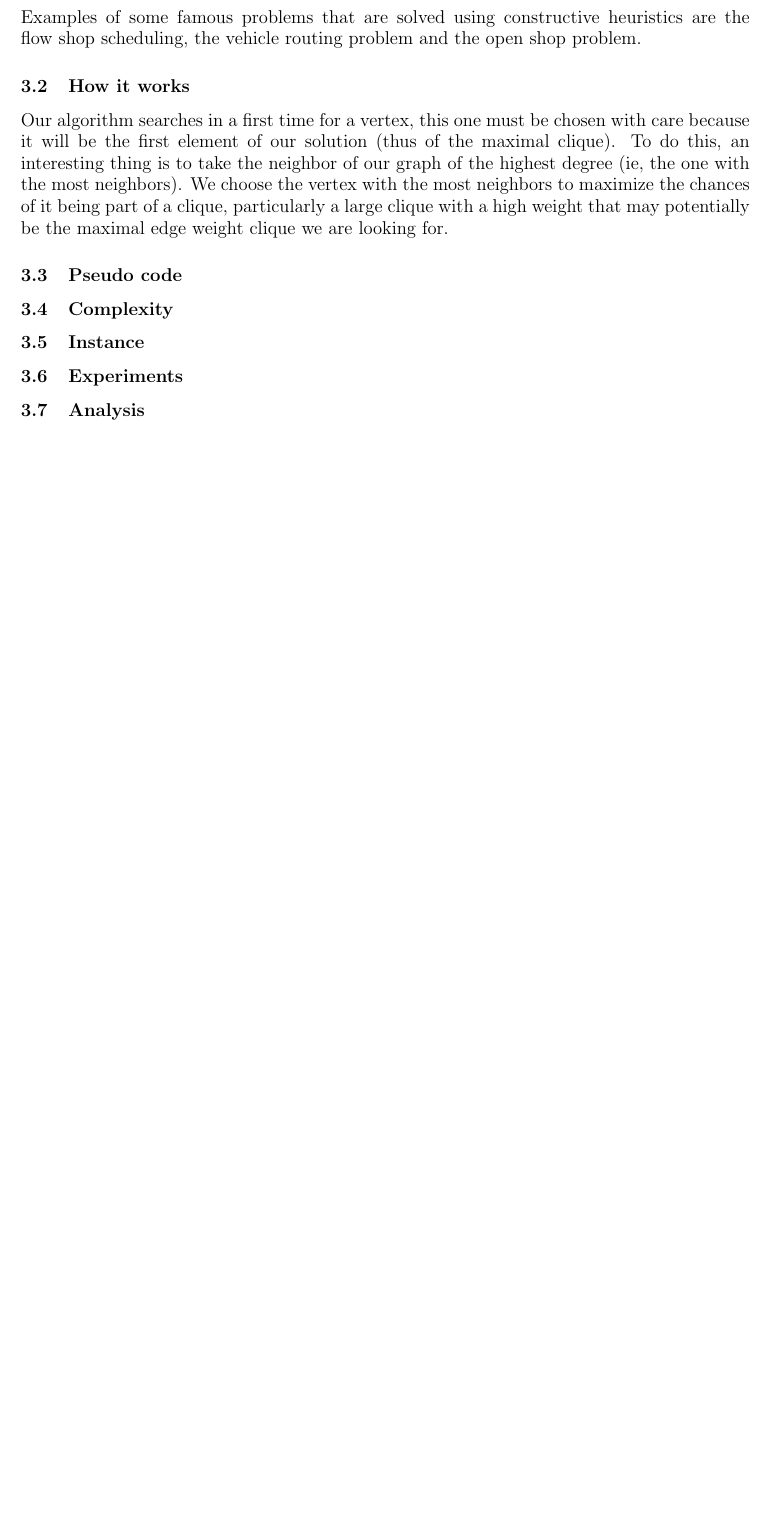
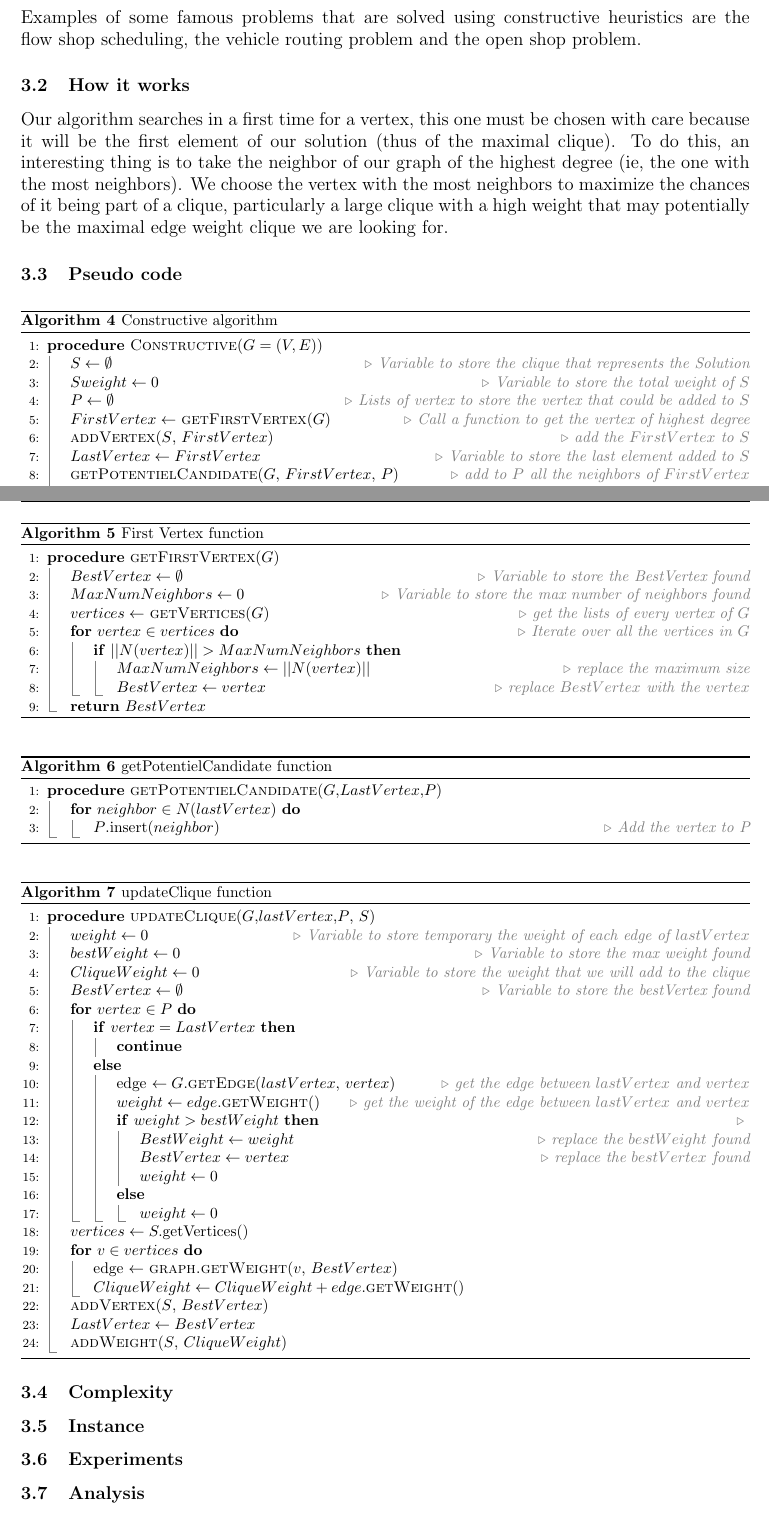
Before and after one commit to sehnryr/Final-Graph-Project-ISEN-CIR3, a LaTeX document (report/report.tex, which reads report/report_sections/constructive_mewc/pseudo_code.tex): part of page 14 of 18 before the commit and two parts of pages 14 and 15 of 19 after it, the two joined at a grey line, cut so that both start at the same text, the shorter picture padded with empty space. Compiled offline with pdfLaTeX.

Commit message:
pseudo code des premiers algo

```diff
--- a/report/report_sections/constructive_mewc/pseudo_code.tex
+++ b/report/report_sections/constructive_mewc/pseudo_code.tex
@@ -1,3 +1,17 @@
 % ----- Pseudo - Code -----
 
 \subsection{Pseudo code}
+
+\begin{algorithm}[H]
+    \caption{Constructive algorithm}
+    \label{constructive-pseudocode}
+    \begin{algorithmic}[1]
+        \Procedure{Constructive}{$G=(V,E)$}
+            \State $S \gets \emptyset$ \Comment{Variable to store the clique that represents the Solution}
+            \State $Sweight \gets 0$ \Comment{Variable to store the total weight of $S$}
+            \State $P \gets \emptyset$ \Comment{Lists of vertex to store the vertex that could be added to $S$}
+            \State $FirstVertex \gets$ \Call{getFirstVertex}{$G$} \Comment{Call a function to get the vertex of highest degree}
+            \State \Call{addVertex}{$S$, $FirstVertex$} \Comment{add the $FirstVertex$ to $S$}
+            \State $LastVertex \gets FirstVertex$ \Comment{Variable to store the last element added to $S$}
+            \State \Call{getPotentielCandidate}{$G$, $FirstVertex$, $P$} \Comment{add to $P$ all the neighbors of $FirstVertex$}
+            \While{$P.\text{size()} \neq 0$}
@@ -3,0 +23,68 @@
+\end{algorithm}
+
+\begin{algorithm}[H]
+    \caption{First Vertex function}
+    \label{getfirstvertex-pseudocode}
+    \begin{algorithmic}[1]
+        \Procedure{getFirstVertex}{$G$}
+            \State $BestVertex \gets \emptyset$ \Comment{Variable to store the BestVertex found}
+            \State $MaxNumNeighbors \gets 0$ \Comment{Variable to store the max number of neighbors found}
+            \State $vertices \gets$ \Call{getVertices}{$G$} \Comment{get the lists of every vertex of $G$}
+            \For{$vertex \in vertices$} \Comment{Iterate over all the vertices in $G$}
+                \If{$||N(vertex)|| > MaxNumNeighbors$}
+                    \State $MaxNumNeighbors \gets ||N(vertex)||$ \Comment{replace the maximum size}
+                    \State $BestVertex \gets vertex$ \Comment{replace $BestVertex$ with the $vertex$}
+                \EndIf
+            \EndFor
+            \State \Return{$BestVertex$}
+        \EndProcedure
+    \end{algorithmic}
+\end{algorithm}
+
+\begin{algorithm}[H]
+    \caption{getPotentielCandidate function}
+    \label{getpotentielcandidate-pseudocode}
+    \begin{algorithmic}[1]
+        \Procedure{getPotentielCandidate}{$G$,$LastVertex$,$P$}
+            \For{$neighbor \in N(lastVertex)$}
+                \State $P$.\text{insert}($neighbor$) \Comment{Add the vertex to P}
+            \EndFor
+        \EndProcedure
+    \end{algorithmic}
+\end{algorithm}
+
+\begin{algorithm}[H]
+    \caption{updateClique function}
+    \label{updateclique-pseudocode}
+    \begin{algorithmic}[1]
+        \Procedure{updateClique}{$G$,$lastVertex$,$P$, $S$}
+        \State $weight \gets 0$ \Comment{Variable to store temporary the weight of each edge of $lastVertex$}
+        \State $bestWeight \gets 0$ \Comment{Variable to store the max weight found}
+        \State $CliqueWeight \gets 0$ \Comment{Variable to store the weight that we will add to the clique}
+        \State $BestVertex \gets \emptyset$ \Comment{Variable to store the bestVertex found}
+        \For {$vertex \in P$}
+        \If{$vertex = LastVertex$}
+        \State \textbf{continue}
+        \Else
+        \State edge $ \gets G.$\Call{getEdge}{$lastVertex$, $vertex$} \Comment{get the edge between $lastVertex$ and $vertex$}
+        \State $weight \gets edge.\Call{getWeight}$ \Comment{get the weight of the edge between $lastVertex$ and $vertex$}
+        \If{$weight > bestWeight$} \Comment{}
+        \State $BestWeight \gets weight$ \Comment{replace the $bestWeight$ found}
+        \State $BestVertex \gets vertex$ \Comment{replace the $bestVertex$ found}
+        \State $weight \gets 0$
+        \Else
+        \State $weight \gets 0$
+        \EndIf
+        \EndIf
+        \EndFor
+        \State $vertices \gets S.\text{getVertices()}$
+        \For{$v \in vertices$}
+        \State edge $ \gets$ \Call{graph.getWeight}{$v$, $BestVertex$}
+        \State $CliqueWeight \gets CliqueWeight + edge.\Call{getWeight}$
+        \EndFor
+        \State \Call{addVertex}{$S$, $BestVertex$}
+        \State $LastVertex \gets BestVertex$
+        \State \Call{addWeight}{$S$, $CliqueWeight$}
+        \EndProcedure
+    \end{algorithmic}
+\end{algorithm}
```
Also changed, not shown: report/report_sections/constructive_mewc/pseudo_code.tex (5 more changed lines).
